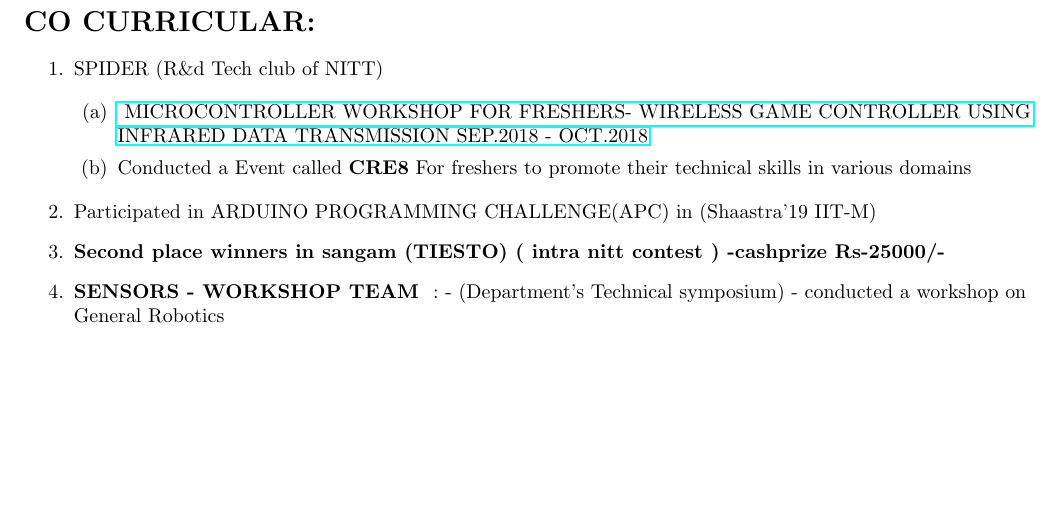
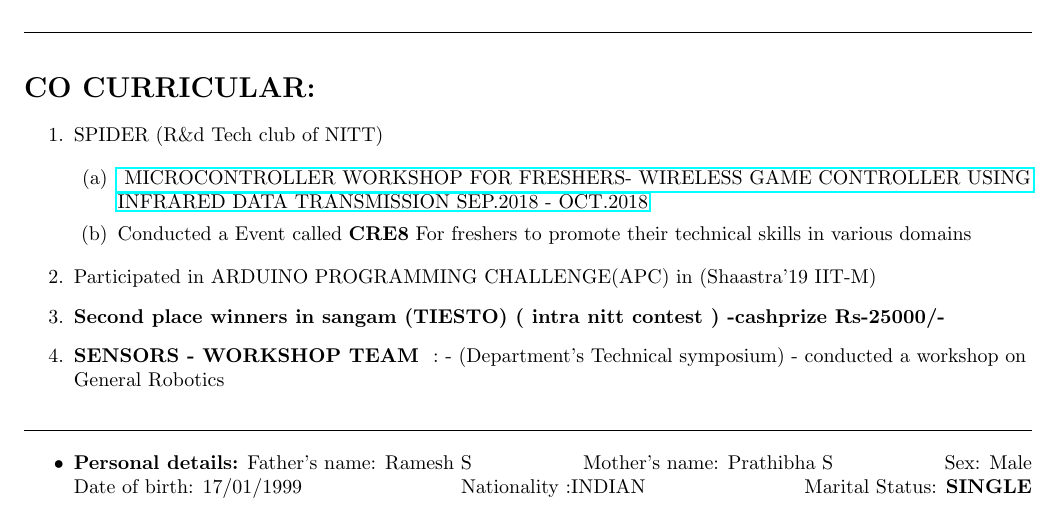
Before and after one commit to karthiks1701/KarthikS_Resume, a LaTeX CV (resume/resume.tex): part of page 2 of 2, cut so that both start at the same text, the shorter picture padded with empty space. Compiled offline with pdfLaTeX.

Commit message:
personal details

```diff
--- a/resume/resume.tex
+++ b/resume/resume.tex
@@ -166,6 +166,24 @@
 \end{flushleft}
 
 
+\par\noindent\rule{\textwidth}{0.1pt}
+\begin{flushleft}
+
+            \begin{itemize}
+                     \item {\textbf{Personal details:}}  Father's name: Ramesh S
+                      \hfill{}   Mother's name: Prathibha S
+                    \hfill{}  Sex: Male
+                       \tab{}Date of birth: 17/01/1999
+                       \hfill{}Nationality :INDIAN
+                      \hfill{}Marital Status: \textbf{SINGLE}
+
+       \end{itemize}
+
+
+
+
+\end{flushleft}
+
 
 
 
```
Also changed, not shown: resume/resume.pdf, 1 other file.
